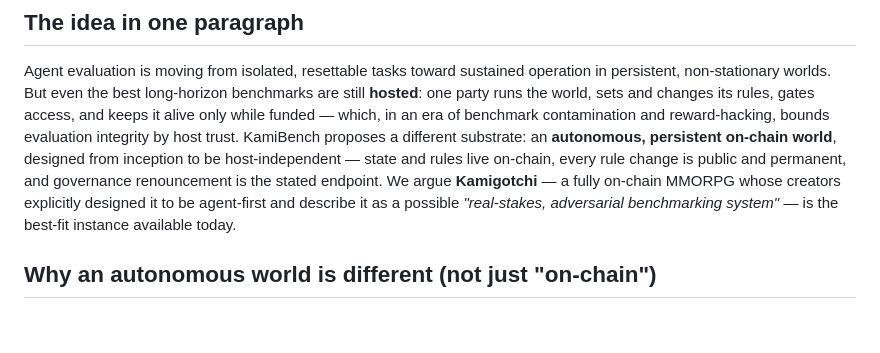
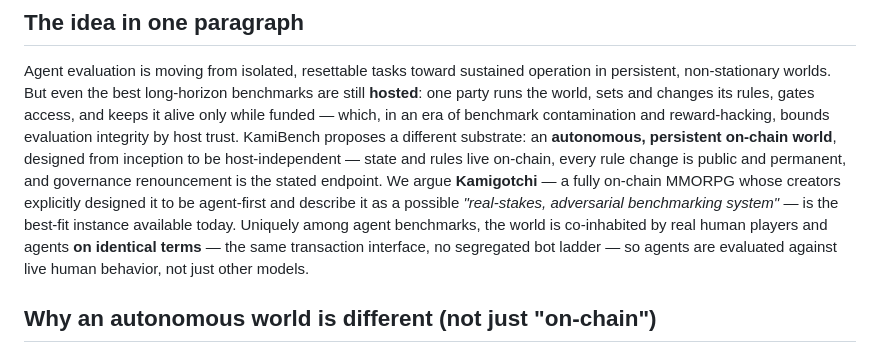
Before and after one commit to tokedo/KamiBench, a Markdown page: README.md, the part around the change. Drawn GitHub-style; blank space fills up the shorter version.

Commit message:
review-fix(2): human–agent co-habitation on identical terms as first-class property
Co-Authored-By: Claude Fable 5 <noreply@anthropic.com>

```diff
--- a/README.md
+++ b/README.md
@@ -20,6 +20,9 @@ state and rules live on-chain, every rule change is public and permanent, and go
 renouncement is the stated endpoint. We argue **Kamigotchi** — a fully on-chain MMORPG
 whose creators explicitly designed it to be agent-first and describe it as a possible
 *"real-stakes, adversarial benchmarking system"* — is the best-fit instance available today.
+Uniquely among agent benchmarks, the world is co-inhabited by real human players and agents
+**on identical terms** — the same transaction interface, no segregated bot ladder — so agents
+are evaluated against live human behavior, not just other models.
 
 ## Why an autonomous world is different (not just "on-chain")
 
```
Also changed, not shown: paper/paper.md (+20 -3 lines), research/literature.md (+9 -0 lines).
